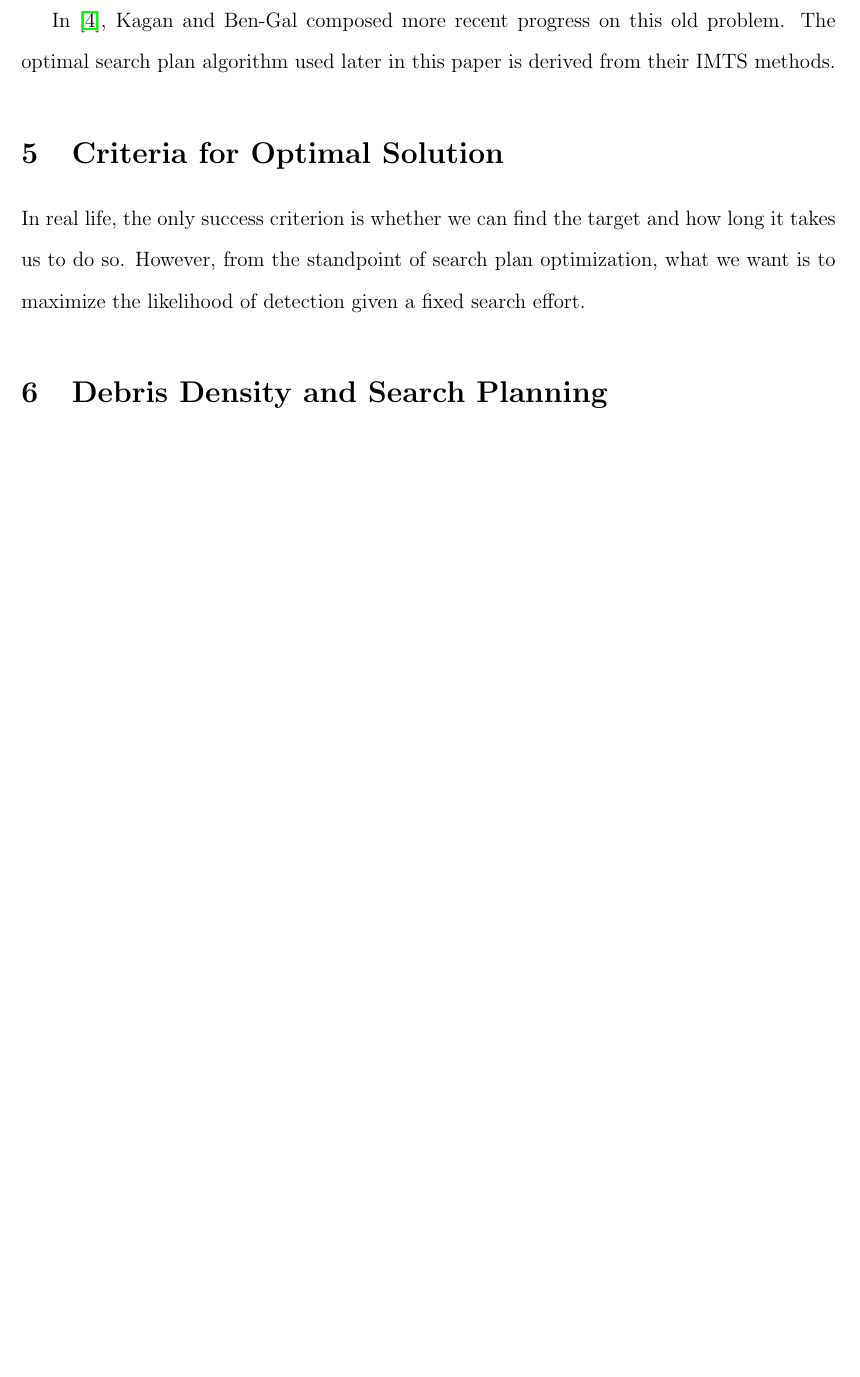
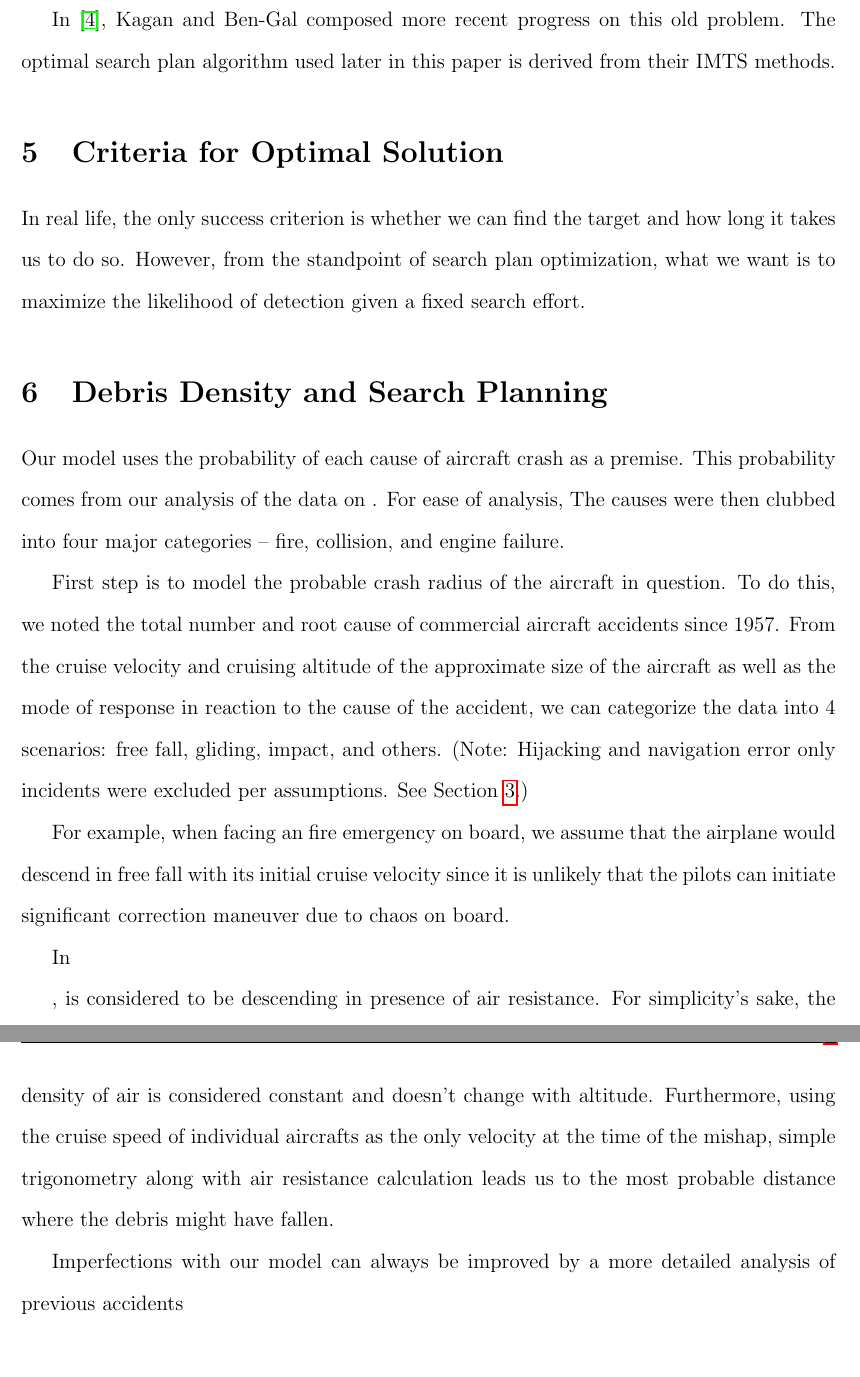
Before and after one commit to AnnaPeng/COMAP-MCM-41747, a LaTeX document (SpannMCMtemplate.tex): part of page 8 of 15 before the commit and two parts of pages 8 and 9 of 16 after it, the two joined at a grey line, cut so that both start at the same text, the shorter picture padded with empty space. Compiled offline with pdfLaTeX.

Commit message:
new commit

```diff
--- a/SpannMCMtemplate.tex
+++ b/SpannMCMtemplate.tex
@@ -296,6 +296,18 @@ In real life, the only success criterion is whether we can find the target and h
 
 %% Describe your mathematical model and list all relevant equations.  Remember to make your paper easy to skim by placing variable definitions by all equations.  We prefer to use actual words for variables if that variable will only be used once or twice.  Don't use Greek letters unless your variable is directly analogous to what a Greek letter usually means in math or physics.  Feel free to write important sentences \textbf{in bold} to make your paper easier to skim.
 
+
+Our model uses the probability of each cause of aircraft crash as a premise. This probability comes from our analysis of the data on . For ease of analysis, The causes were then clubbed into four major categories – fire, collision, and engine failure.
+
+First step is to model the probable crash radius of the aircraft in question. To do this, we noted the total number and root cause of commercial aircraft accidents since 1957. From the cruise velocity and cruising altitude of the approximate size of the aircraft as well as the mode of response in reaction to the cause of the accident, we can categorize the data into 4 scenarios: free fall, gliding, impact, and others. (Note: Hijacking and navigation error only incidents were excluded per assumptions. See Section \ref{sec:assumptions}.)
+
+For example, when facing an fire emergency on board, we assume that the airplane would descend in free fall with its initial cruise velocity since it is unlikely that the pilots can initiate significant correction maneuver due to chaos on board.
+
+In
+
+, is considered to be descending in presence of air resistance. For simplicity's sake, the density of air is considered constant and doesn't change with altitude. Furthermore, using the cruise speed of individual aircrafts as the only velocity at the time of the mishap, simple trigonometry along with air resistance calculation leads us to the most probable distance where the debris might have fallen.
+
+Imperfections with our model can always be improved by a more detailed analysis of previous accidents
 
 \begin{center}
 	\begin{figure}[H]
```
Also changed, not shown: SpannMCMtemplate.pdf, SpannMCMtemplate.tex (8 more changed lines).
